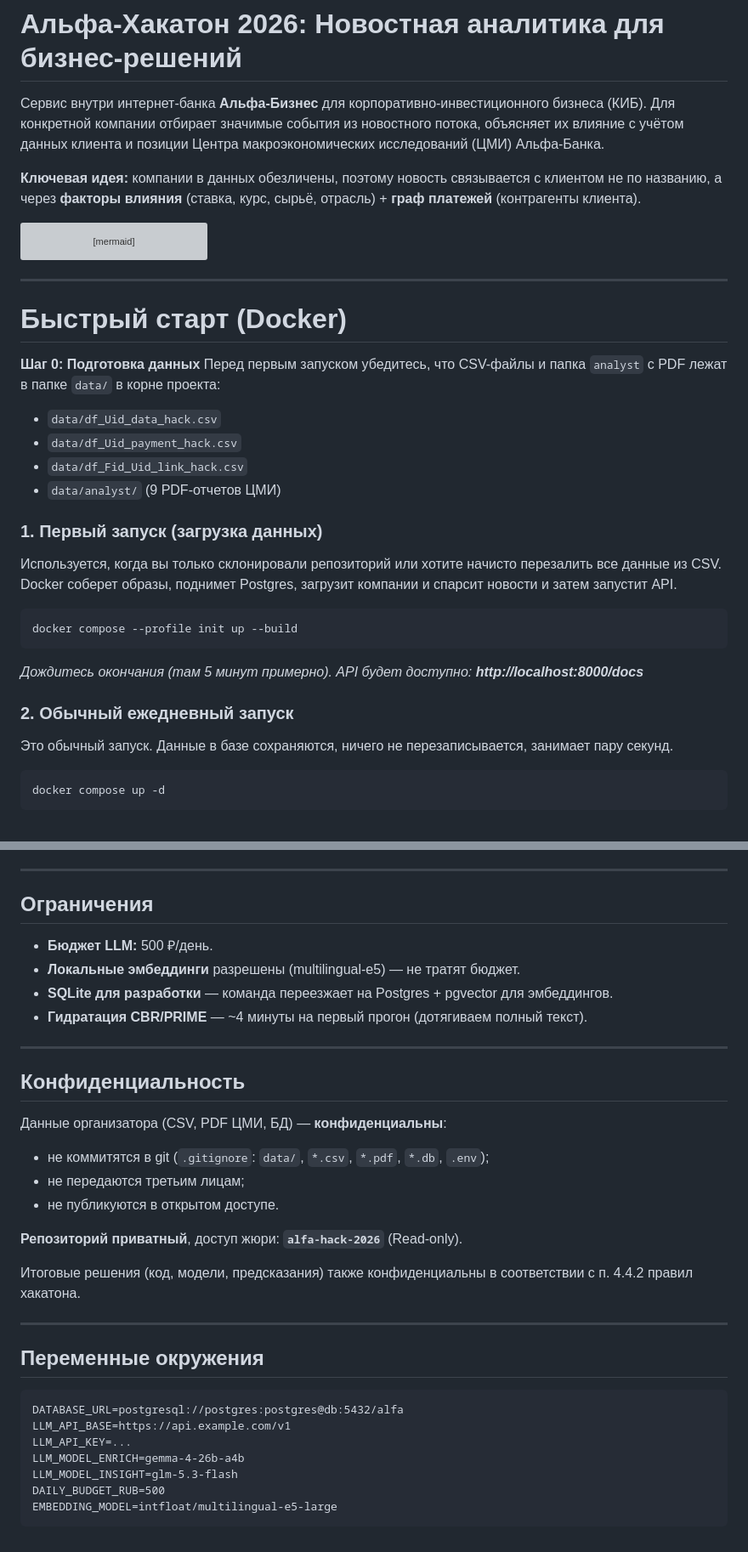
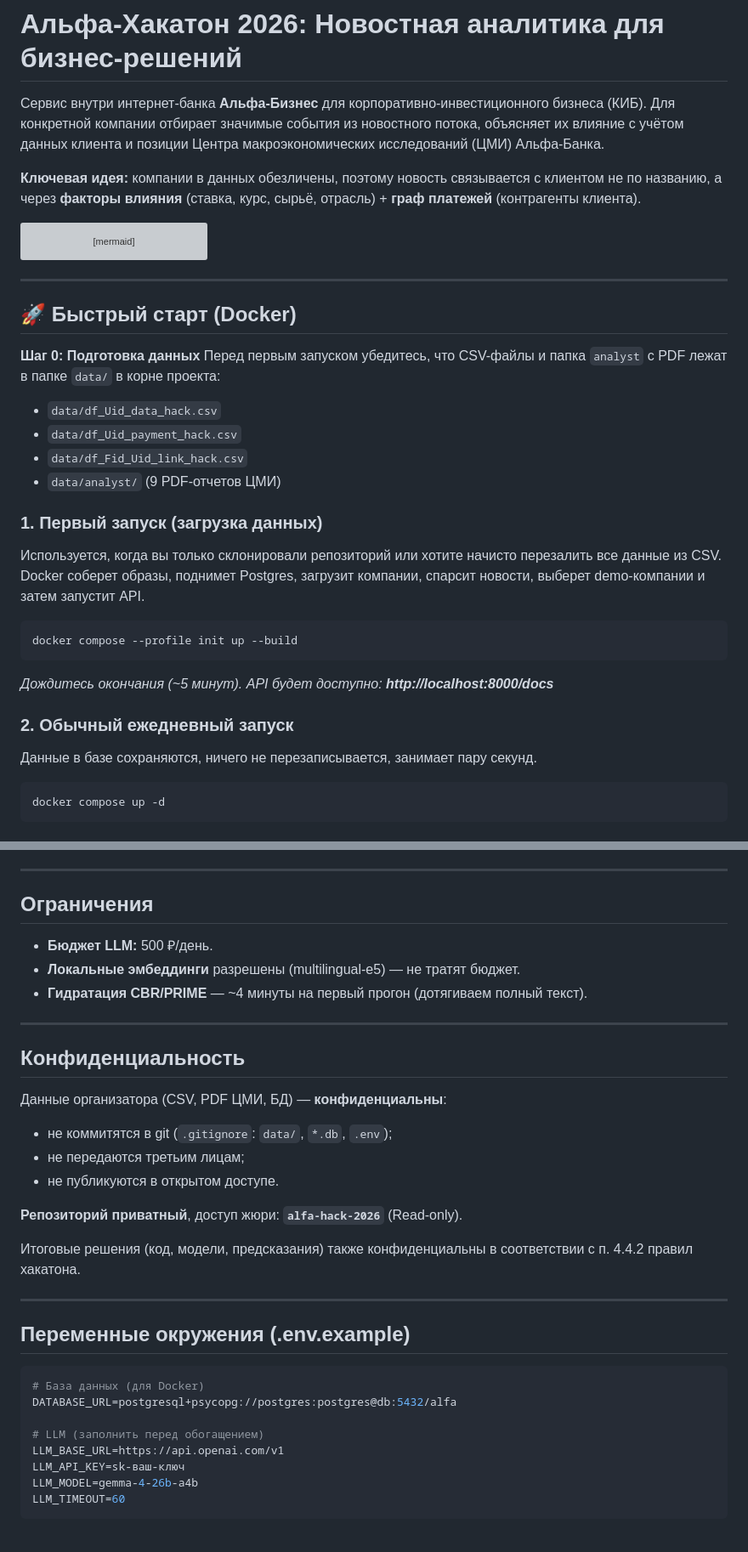
Before and after one commit to Demonrux/alfa-news-insights, a Markdown page: README.md, 2 parts joined by grey strips. Shown at 85% size. Drawn GitHub-style; grey boxes are pictures that could not be loaded.

````diff
--- a/README.md
+++ b/README.md
@@ -1,13 +1,8 @@
 # Альфа-Хакатон 2026: Новостная аналитика для бизнес-решений
 
-Сервис внутри интернет-банка **Альфа-Бизнес** для корпоративно-инвестиционного
-бизнеса (КИБ). Для конкретной компании отбирает значимые события из новостного
-потока, объясняет их влияние с учётом данных клиента и позиции Центра
-макроэкономических исследований (ЦМИ) Альфа-Банка.
+Сервис внутри интернет-банка **Альфа-Бизнес** для корпоративно-инвестиционного бизнеса (КИБ). Для конкретной компании отбирает значимые события из новостного потока, объясняет их влияние с учётом данных клиента и позиции Центра макроэкономических исследований (ЦМИ) Альфа-Банка.
 
-**Ключевая идея:** компании в данных обезличены, поэтому новость связывается
-с клиентом не по названию, а через **факторы влияния** (ставка, курс, сырьё,
-отрасль) + **граф платежей** (контрагенты клиента).
+**Ключевая идея:** компании в данных обезличены, поэтому новость связывается с клиентом не по названию, а через **факторы влияния** (ставка, курс, сырьё, отрасль) + **граф платежей** (контрагенты клиента).
 
 ```mermaid
 flowchart LR
@@ -45,24 +40,19 @@ flowchart LR
     style FACTORS fill:#5c3a1e,stroke:#3d2612,color:#ffffff
     style SCORE fill:#4a1e5c,stroke:#2d123a,color:#ffffff
     style GENERATE fill:#1e5c2d,stroke:#123a1c,color:#ffffff
-
     style N fill:#3b82f6,stroke:#1e40af,color:#ffffff
     style C fill:#3b82f6,stroke:#1e40af,color:#ffffff
-
     style F fill:#f59e0b,stroke:#b45309,color:#000000
     style P fill:#f59e0b,stroke:#b45309,color:#000000
     style G fill:#f59e0b,stroke:#b45309,color:#000000
-
     style R fill:#a855f7,stroke:#6b21a8,color:#ffffff
-
     style A fill:#22c55e,stroke:#15803d,color:#000000
-
     style K fill:#10b981,stroke:#047857,color:#ffffff
 ```
 
 ---
 
-#  Быстрый старт (Docker)
+## 🚀 Быстрый старт (Docker)
 
 **Шаг 0: Подготовка данных**
 Перед первым запуском убедитесь, что CSV-файлы и папка `analyst` с PDF лежат в папке `data/` в корне проекта:
@@ -72,14 +62,14 @@ flowchart LR
 - `data/analyst/` (9 PDF-отчетов ЦМИ)
 
 ### 1. Первый запуск (загрузка данных)
-Используется, когда вы только склонировали репозиторий или хотите начисто перезалить все данные из CSV. Docker соберет образы, поднимет Postgres, загрузит компании и спарсит новости и затем запустит API.
+Используется, когда вы только склонировали репозиторий или хотите начисто перезалить все данные из CSV. Docker соберет образы, поднимет Postgres, загрузит компании, спарсит новости, выберет demo-компании и затем запустит API.
 ```bash
 docker compose --profile init up --build
 ```
-*Дождитесь окончания (там 5 минут примерно). API будет доступно: **http://localhost:8000/docs***
+*Дождитесь окончания (~5 минут). API будет доступно: **http://localhost:8000/docs***
 
 ### 2. Обычный ежедневный запуск
-Это обычный запуск. Данные в базе сохраняются, ничего не перезаписывается, занимает пару секунд.
+Данные в базе сохраняются, ничего не перезаписывается, занимает пару секунд.
 ```bash
 docker compose up -d
 ```
@@ -254,12 +221,10 @@ alfa-news-insights/
 
 ---
 
-
 ## Ограничения
 
 - **Бюджет LLM:** 500 ₽/день.
 - **Локальные эмбеддинги** разрешены (multilingual-e5) — не тратят бюджет.
-- **SQLite для разработки** — команда переезжает на Postgres + pgvector для эмбеддингов.
 - **Гидратация CBR/PRIME** — ~4 минуты на первый прогон (дотягиваем полный текст).
 
 ---
@@ -267,26 +232,25 @@ alfa-news-insights/
 ## Конфиденциальность
 
 Данные организатора (CSV, PDF ЦМИ, БД) — **конфиденциальны**:
-
-- не коммитятся в git (`.gitignore`: `data/`, `*.csv`, `*.pdf`, `*.db`, `.env`);
+- не коммитятся в git (`.gitignore`: `data/`, `*.db`, `.env`);
 - не передаются третьим лицам;
 - не публикуются в открытом доступе.
 
 **Репозиторий приватный**, доступ жюри: **`alfa-hack-2026`** (Read-only).
 
-Итоговые решения (код, модели, предсказания) также конфиденциальны в соответствии
-с п. 4.4.2 правил хакатона.
+Итоговые решения (код, модели, предсказания) также конфиденциальны в соответствии с п. 4.4.2 правил хакатона.
 
 ---
 
-## Переменные окружения
+## Переменные окружения (.env.example)
 
+```env
+# База данных (для Docker)
+DATABASE_URL=postgresql+psycopg://postgres:postgres@db:5432/alfa
+
+# LLM (заполнить перед обогащением)
+LLM_BASE_URL=https://api.openai.com/v1
+LLM_API_KEY=sk-ваш-ключ
+LLM_MODEL=gemma-4-26b-a4b
+LLM_TIMEOUT=60
 ```
-DATABASE_URL=postgresql://postgres:postgres@db:5432/alfa
-LLM_API_BASE=https://api.example.com/v1
-LLM_API_KEY=...
-LLM_MODEL_ENRICH=gemma-4-26b-a4b
-LLM_MODEL_INSIGHT=glm-5.3-flash
-DAILY_BUDGET_RUB=500
-EMBEDDING_MODEL=intfloat/multilingual-e5-large
-```
````
Also changed, not shown: other parts of README.md (+36 -59 lines).
